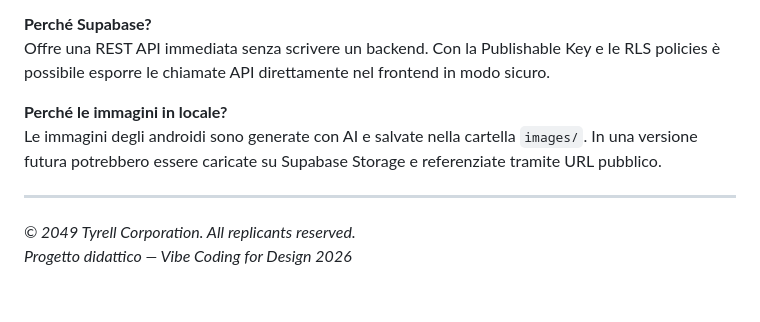
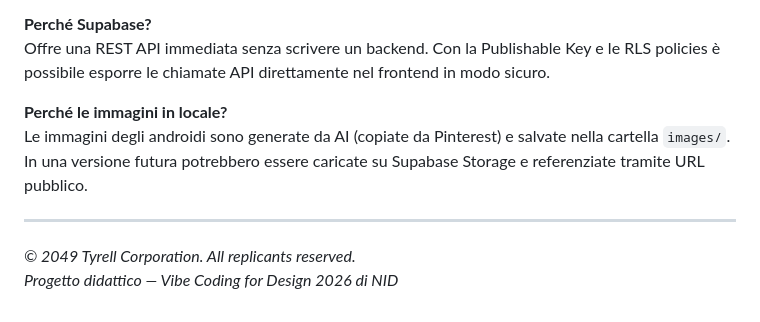
Before and after one commit to claudio724/tyrell-corp, a Markdown page: README.md, the part around the change. Drawn GitHub-style.

Commit message:
docs: update README

```diff
--- a/README.md
+++ b/README.md
@@ -143,9 +143,9 @@ Per un progetto di corso è la scelta più trasparente — ogni riga di codice
 Offre una REST API immediata senza scrivere un backend. Con la Publishable Key e le RLS policies è possibile esporre le chiamate API direttamente nel frontend in modo sicuro.
 
 **Perché le immagini in locale?**
-Le immagini degli androidi sono generate con AI e salvate nella cartella `images/`. In una versione futura potrebbero essere caricate su Supabase Storage e referenziate tramite URL pubblico.
+Le immagini degli androidi sono generate da AI (copiate da Pinterest) e salvate nella cartella `images/`. In una versione futura potrebbero essere caricate su Supabase Storage e referenziate tramite URL pubblico.
 
 ---
 
 _© 2049 Tyrell Corporation. All replicants reserved._
-_Progetto didattico — Vibe Coding for Design 2026_
+_Progetto didattico — Vibe Coding for Design 2026 di NID_
```
